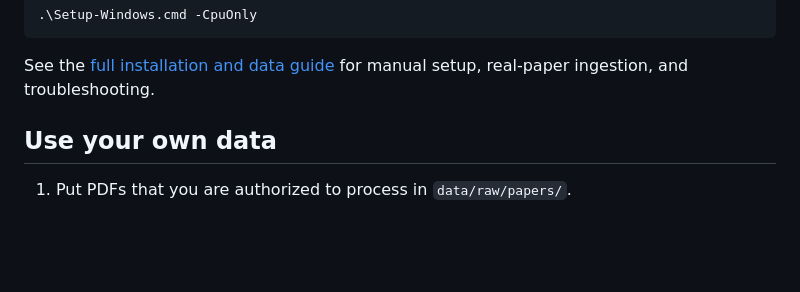
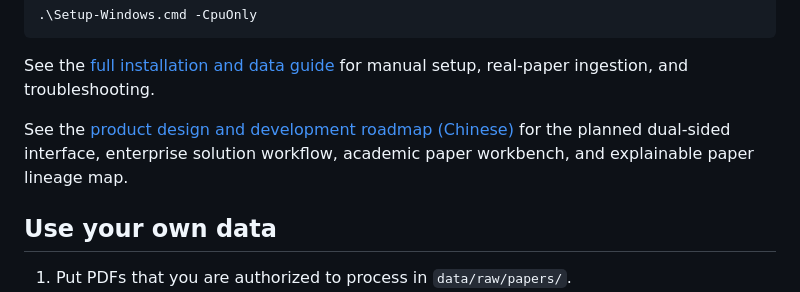
Before and after one commit to cuisonku-glitch/industry-academia-agent, a Markdown page: README_EN.md, the part around the change. Drawn GitHub-style; blank space fills up the shorter version.

Commit message:
docs: plan dual-sided product roadmap

````diff
--- a/README_EN.md
+++ b/README_EN.md
@@ -41,6 +41,8 @@ On a CPU-only computer, run:
 ```
 
 See the [full installation and data guide](docs/INSTALL.en.md) for manual setup, real-paper ingestion, and troubleshooting.
+
+See the [product design and development roadmap (Chinese)](docs/PRODUCT_ROADMAP.zh-CN.md) for the planned dual-sided interface, enterprise solution workflow, academic paper workbench, and explainable paper lineage map.
 
 ## Use your own data
 
````
Also changed, not shown: README.md (+2 -0 lines), docs/PRODUCT_ROADMAP.zh-CN.md (added, +562 -0 lines).
